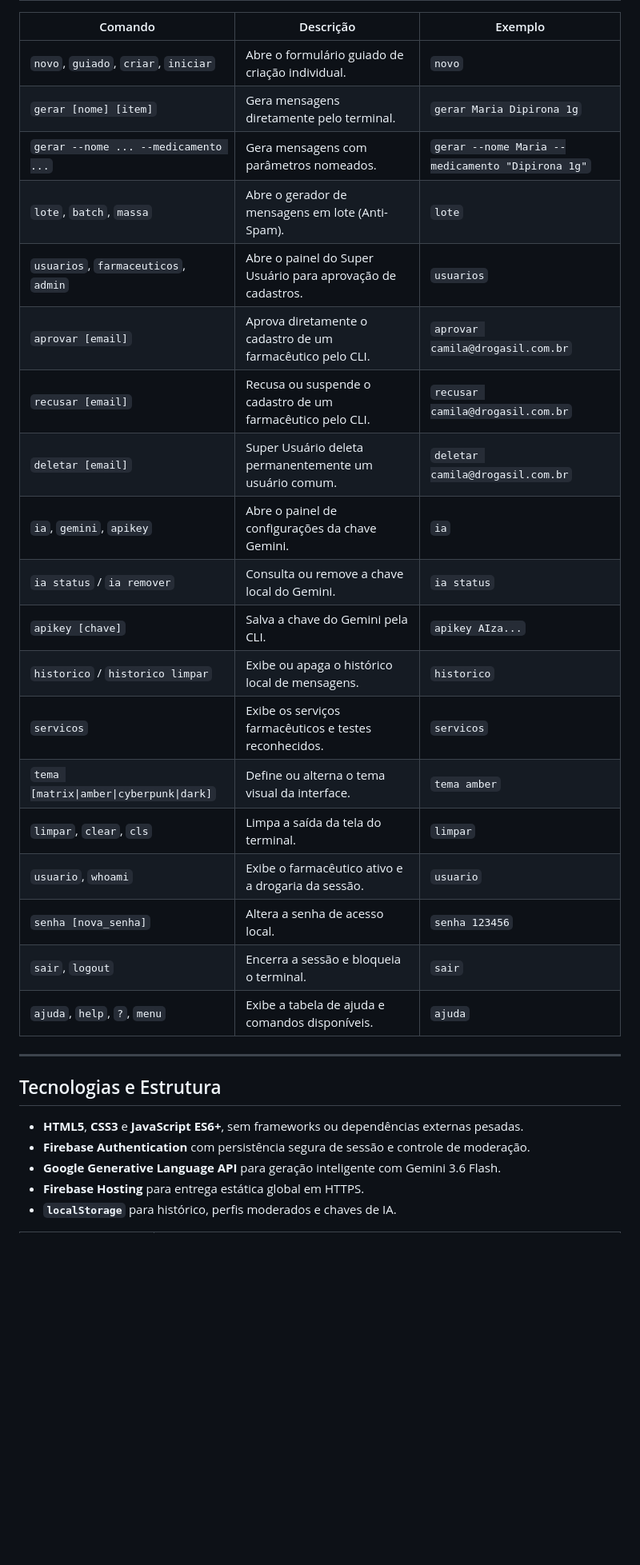
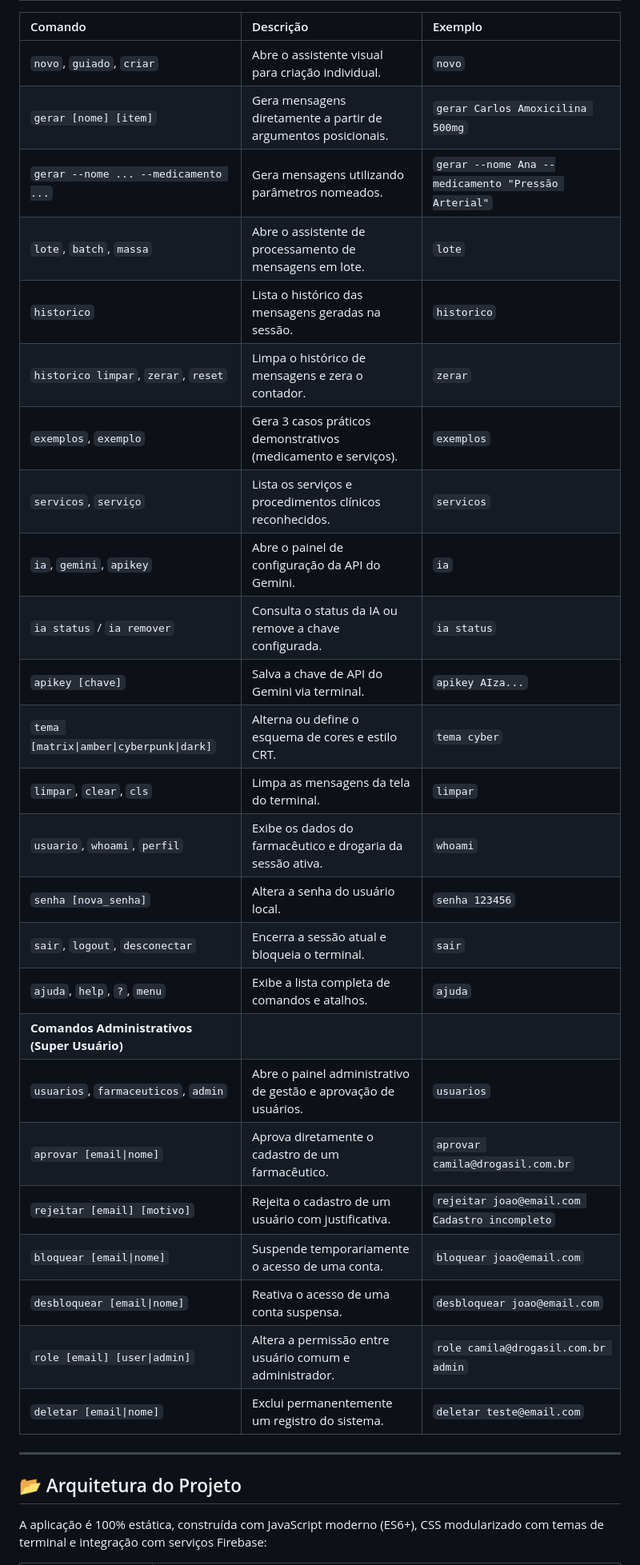
Before and after one commit to maxwellrodriguesferreira/terminal, a Markdown page: README.md, the part around one of its changes. Shown at 80% size. Drawn GitHub-style; blank space fills up the shorter version.

```diff
--- a/README.md
+++ b/README.md
@@ -80,33 +112,35 @@ https://generativelanguage.googleapis.com/v1beta/models/gemini-3.6-flash:generat
 
 | Comando | Descrição | Exemplo |
-| --- | --- | --- |
-| `novo`, `guiado`, `criar`, `iniciar` | Abre o formulário guiado de criação individual. | `novo` |
-| `gerar [nome] [item]` | Gera mensagens diretamente pelo terminal. | `gerar Maria Dipirona 1g` |
-| `gerar --nome ... --medicamento ...` | Gera mensagens com parâmetros nomeados. | `gerar --nome Maria --medicamento "Dipirona 1g"` |
-| `lote`, `batch`, `massa` | Abre o gerador de mensagens em lote (Anti-Spam). | `lote` |
-| `usuarios`, `farmaceuticos`, `admin` | Abre o painel do Super Usuário para aprovação de cadastros. | `usuarios` |
-| `aprovar [email]` | Aprova diretamente o cadastro de um farmacêutico pelo CLI. | `aprovar camila@drogasil.com.br` |
-| `recusar [email]` | Recusa ou suspende o cadastro de um farmacêutico pelo CLI. | `recusar camila@drogasil.com.br` |
-| `deletar [email]` | Super Usuário deleta permanentemente um usuário comum. | `deletar camila@drogasil.com.br` |
-| `ia`, `gemini`, `apikey` | Abre o painel de configurações da chave Gemini. | `ia` |
-| `ia status` / `ia remover` | Consulta ou remove a chave local do Gemini. | `ia status` |
-| `apikey [chave]` | Salva a chave do Gemini pela CLI. | `apikey AIza...` |
-| `historico` / `historico limpar` | Exibe ou apaga o histórico local de mensagens. | `historico` |
-| `servicos` | Exibe os serviços farmacêuticos e testes reconhecidos. | `servicos` |
-| `tema [matrix\|amber\|cyberpunk\|dark]` | Define ou alterna o tema visual da interface. | `tema amber` |
-| `limpar`, `clear`, `cls` | Limpa a saída da tela do terminal. | `limpar` |
-| `usuario`, `whoami` | Exibe o farmacêutico ativo e a drogaria da sessão. | `usuario` |
-| `senha [nova_senha]` | Altera a senha de acesso local. | `senha 123456` |
-| `sair`, `logout` | Encerra a sessão e bloqueia o terminal. | `sair` |
-| `ajuda`, `help`, `?`, `menu` | Exibe a tabela de ajuda e comandos disponíveis. | `ajuda` |
+| :--- | :--- | :--- |
+| `novo`, `guiado`, `criar` | Abre o assistente visual para criação individual. | `novo` |
+| `gerar [nome] [item]` | Gera mensagens diretamente a partir de argumentos posicionais. | `gerar Carlos Amoxicilina 500mg` |
+| `gerar --nome ... --medicamento ...` | Gera mensagens utilizando parâmetros nomeados. | `gerar --nome Ana --medicamento "Pressão Arterial"` |
+| `lote`, `batch`, `massa` | Abre o assistente de processamento de mensagens em lote. | `lote` |
+| `historico` | Lista o histórico das mensagens geradas na sessão. | `historico` |
+| `historico limpar`, `zerar`, `reset` | Limpa o histórico de mensagens e zera o contador. | `zerar` |
+| `exemplos`, `exemplo` | Gera 3 casos práticos demonstrativos (medicamento e serviços). | `exemplos` |
+| `servicos`, `serviço` | Lista os serviços e procedimentos clínicos reconhecidos. | `servicos` |
+| `ia`, `gemini`, `apikey` | Abre o painel de configuração da API do Gemini. | `ia` |
+| `ia status` / `ia remover` | Consulta o status da IA ou remove a chave configurada. | `ia status` |
+| `apikey [chave]` | Salva a chave de API do Gemini via terminal. | `apikey AIza...` |
+| `tema [matrix\|amber\|cyberpunk\|dark]` | Alterna ou define o esquema de cores e estilo CRT. | `tema cyber` |
+| `limpar`, `clear`, `cls` | Limpa as mensagens da tela do terminal. | `limpar` |
+| `usuario`, `whoami`, `perfil` | Exibe os dados do farmacêutico e drogaria da sessão ativa. | `whoami` |
+| `senha [nova_senha]` | Altera a senha do usuário local. | `senha 123456` |
+| `sair`, `logout`, `desconectar` | Encerra a sessão atual e bloqueia o terminal. | `sair` |
+| `ajuda`, `help`, `?`, `menu` | Exibe a lista completa de comandos e atalhos. | `ajuda` |
+| **Comandos Administrativos (Super Usuário)** | | |
+| `usuarios`, `farmaceuticos`, `admin` | Abre o painel administrativo de gestão e aprovação de usuários. | `usuarios` |
+| `aprovar [email\|nome]` | Aprova diretamente o cadastro de um farmacêutico. | `aprovar camila@drogasil.com.br` |
+| `rejeitar [email] [motivo]` | Rejeita o cadastro de um usuário com justificativa. | `rejeitar joao@email.com Cadastro incompleto` |
+| `bloquear [email\|nome]` | Suspende temporariamente o acesso de uma conta. | `bloquear joao@email.com` |
+| `desbloquear [email\|nome]` | Reativa o acesso de uma conta suspensa. | `desbloquear joao@email.com` |
+| `role [email] [user\|admin]` | Altera a permissão entre usuário comum e administrador. | `role camila@drogasil.com.br admin` |
+| `deletar [email\|nome]` | Exclui permanentemente um registro do sistema. | `deletar teste@email.com` |
 
 ---
 
-## Tecnologias e Estrutura
+## 📂 Arquitetura do Projeto
 
-- **HTML5**, **CSS3** e **JavaScript ES6+**, sem frameworks ou dependências externas pesadas.
-- **Firebase Authentication** com persistência segura de sessão e controle de moderação.
-- **Google Generative Language API** para geração inteligente com Gemini 3.6 Flash.
-- **Firebase Hosting** para entrega estática global em HTTPS.
-- **`localStorage`** para histórico, perfis moderados e chaves de IA.
+A aplicação é 100% estática, construída com JavaScript moderno (ES6+), CSS modularizado com temas de terminal e integração com serviços Firebase:
 
```
Also changed, not shown: other parts of README.md (+104 -57 lines).
